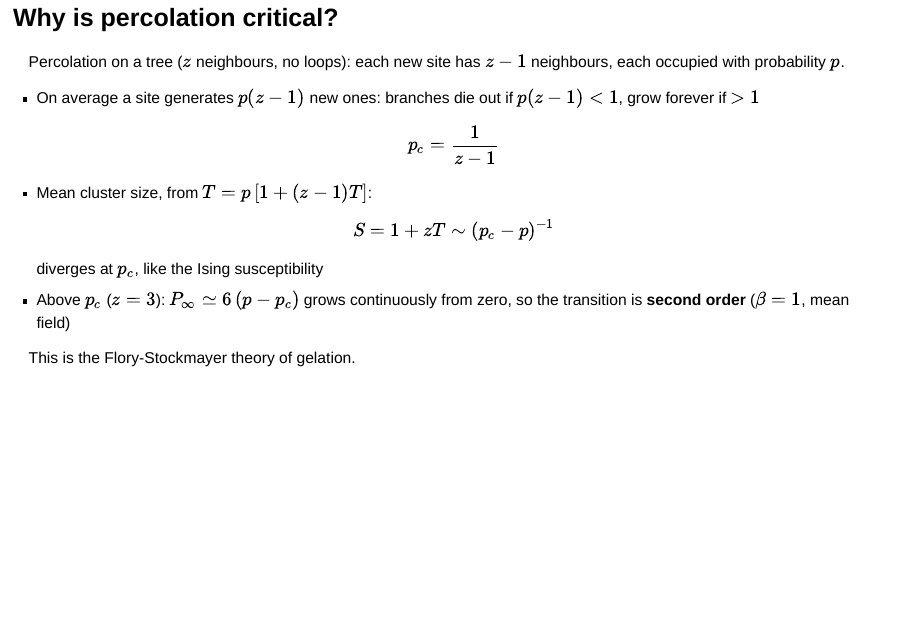
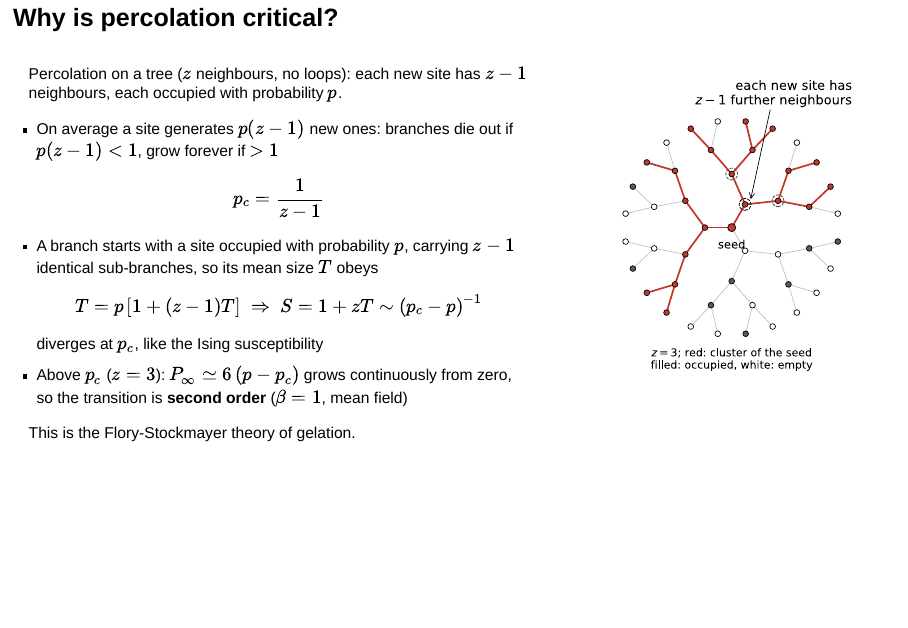
Before and after one commit to FTurci/course-disordered-matter-slides, a Quarto document (present/soft-matter_gels.qmd): page 8 of 22. Rendered offline with R 4.5, knitr and Pandoc in place of Quarto, with nearby package versions; drawn as Slidy slides in place of the format the file asks for.

Commit message:
Gels: Bethe lattice schematic and the recursion for the mean branch size

```diff
--- a/present/soft-matter_gels.qmd
+++ b/present/soft-matter_gels.qmd
@@ -169,16 +169,23 @@ plot_transition(npoints=50)
 
 ## Why is percolation critical?
 
+:::: {.columns}
+::: {.column width="62%"}
 Percolation on a tree ($z$ neighbours, no loops): each new site has $z-1$ neighbours, each occupied with probability $p$.
 
 - On average a site generates $p(z-1)$ new ones: branches die out if $p(z-1)<1$, grow forever if $>1$
 $$p_c=\frac{1}{z-1}$$
-- Mean cluster size, from $T=p\,[1+(z-1)T]$:
-$$S=1+zT\sim(p_c-p)^{-1}$$
+- A branch starts with a site occupied with probability $p$, carrying $z-1$ identical sub-branches, so its mean size $T$ obeys
+$$T=p\,[1+(z-1)T]\;\Rightarrow\;S=1+zT\sim(p_c-p)^{-1}$$
 diverges at $p_c$, like the Ising susceptibility
 - Above $p_c$ ($z=3$): $P_\infty\simeq6\,(p-p_c)$ grows continuously from zero, so the transition is **second order** ($\beta=1$, mean field)
 
 This is the Flory-Stockmayer theory of gelation.
+:::
+::: {.column width="38%"}
+![](./figs/bethe_lattice.svg){width=100%}
+:::
+::::
 
 ## Percolation Threshold: $p_c$ Values
 
```
Also changed, not shown: docs/search.json, present/figs/bethe_lattice.svg (added), 4 other files.
